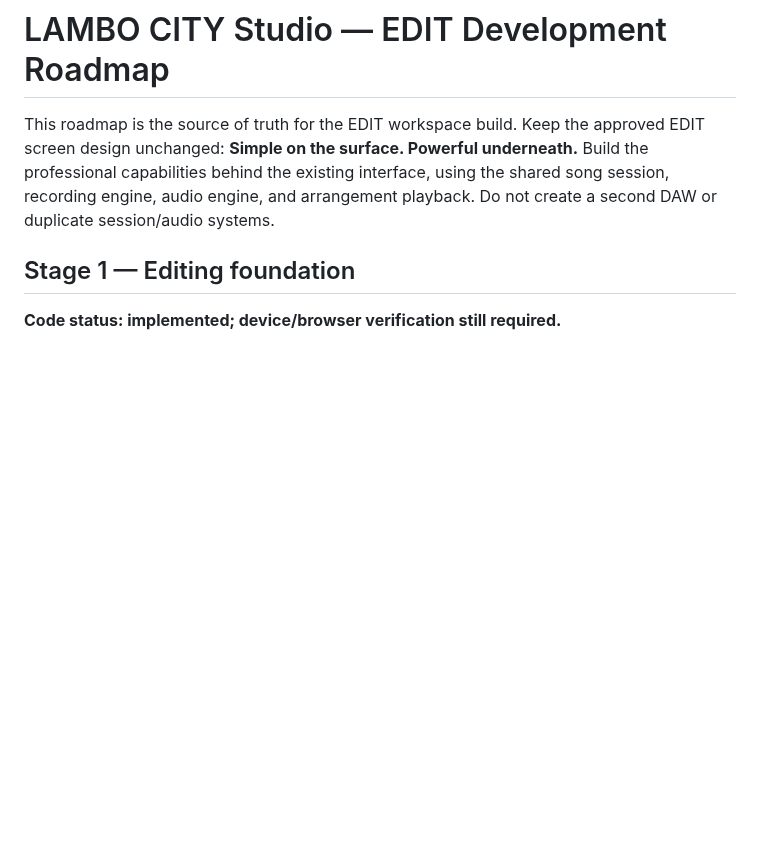
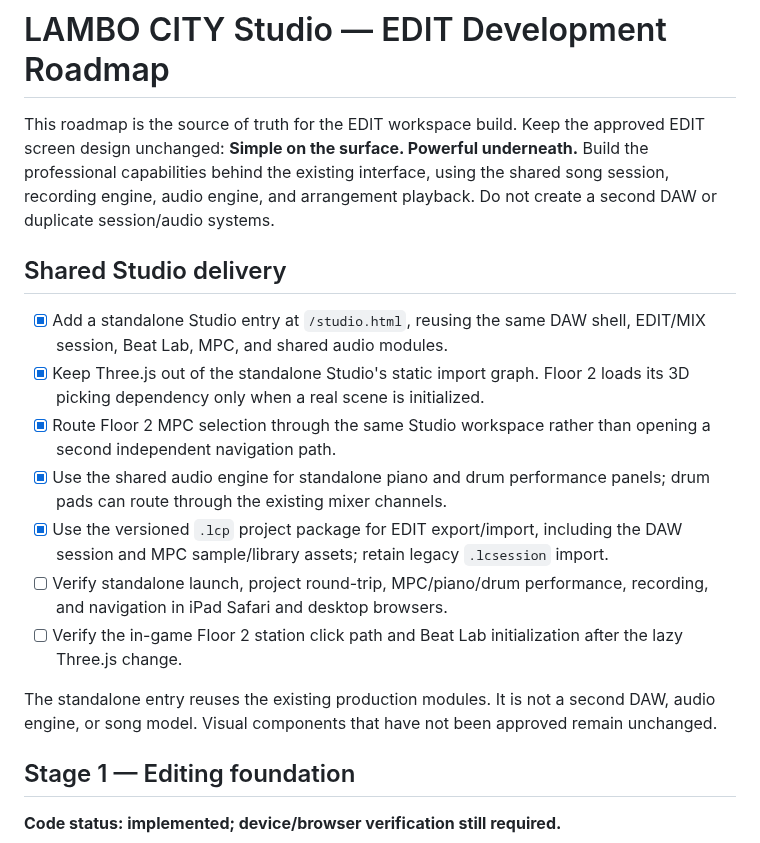
Before and after one commit to lambocityyachtclub-png/lambo-city-records, a Markdown page: STUDIO_EDIT_ROADMAP.md, the part around the change. Drawn GitHub-style; blank space fills up the shorter version.

Commit message:
Document standalone Studio and shared project integration

```diff
--- a/STUDIO_EDIT_ROADMAP.md
+++ b/STUDIO_EDIT_ROADMAP.md
@@ -1,6 +1,18 @@
 # LAMBO CITY Studio — EDIT Development Roadmap
 
 This roadmap is the source of truth for the EDIT workspace build. Keep the approved EDIT screen design unchanged: **Simple on the surface. Powerful underneath.** Build the professional capabilities behind the existing interface, using the shared song session, recording engine, audio engine, and arrangement playback. Do not create a second DAW or duplicate session/audio systems.
+
+## Shared Studio delivery
+
+- [x] Add a standalone Studio entry at `/studio.html`, reusing the same DAW shell, EDIT/MIX session, Beat Lab, MPC, and shared audio modules.
+- [x] Keep Three.js out of the standalone Studio's static import graph. Floor 2 loads its 3D picking dependency only when a real scene is initialized.
+- [x] Route Floor 2 MPC selection through the same Studio workspace rather than opening a second independent navigation path.
+- [x] Use the shared audio engine for standalone piano and drum performance panels; drum pads can route through the existing mixer channels.
+- [x] Use the versioned `.lcp` project package for EDIT export/import, including the DAW session and MPC sample/library assets; retain legacy `.lcsession` import.
+- [ ] Verify standalone launch, project round-trip, MPC/piano/drum performance, recording, and navigation in iPad Safari and desktop browsers.
+- [ ] Verify the in-game Floor 2 station click path and Beat Lab initialization after the lazy Three.js change.
+
+The standalone entry reuses the existing production modules. It is not a second DAW, audio engine, or song model. Visual components that have not been approved remain unchanged.
 
 ## Stage 1 — Editing foundation
 **Code status: implemented; device/browser verification still required.**
```
